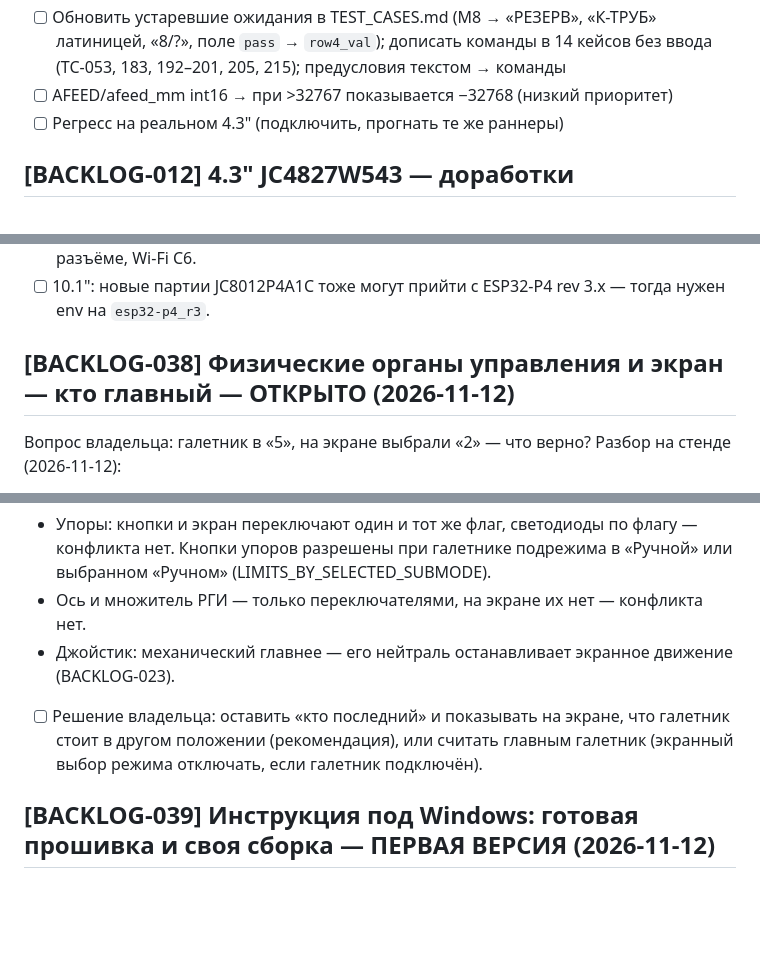
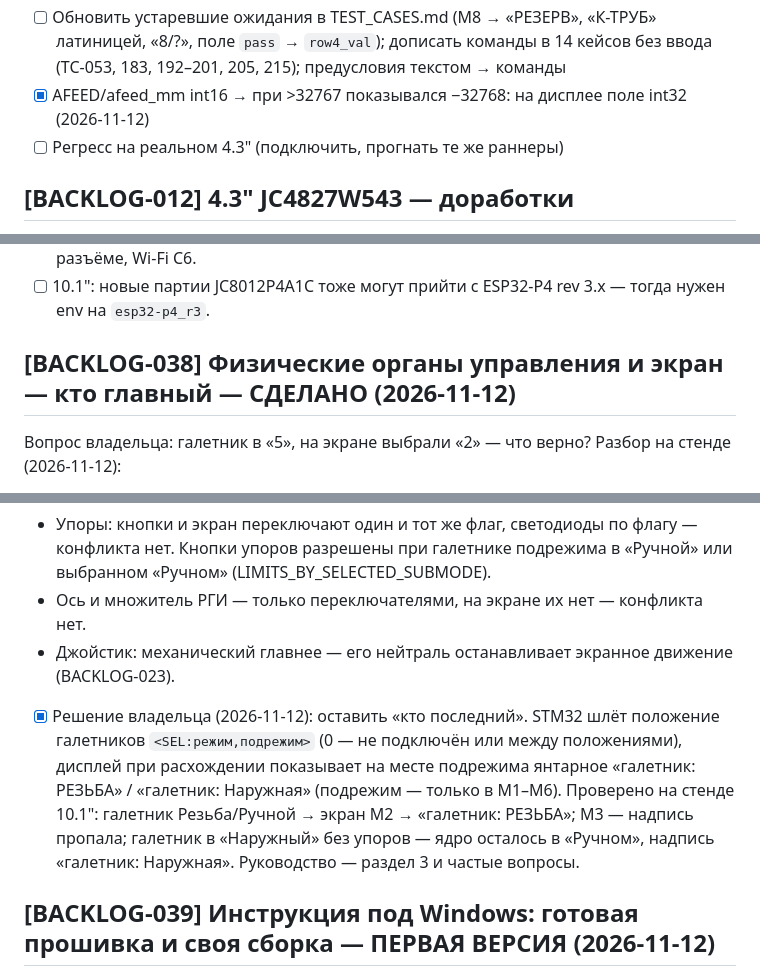
Before and after one commit to tepmehatop/Lathe-cnc-controller-stm32, a Markdown page: BACKLOG.md, 3 parts joined by grey strips. GitHub-like rendering; blank space fills up the shorter version.

```diff
--- a/BACKLOG.md
+++ b/BACKLOG.md
@@ -163,7 +163,7 @@ OK; ошибка на экране — окно по размеру текста
 - [ ] Обновить устаревшие ожидания в TEST_CASES.md (M8 → «РЕЗЕРВ», «К-ТРУБ» латиницей,
       «8/?», поле `pass` → `row4_val`); дописать команды в 14 кейсов без ввода
       (TC-053, 183, 192–201, 205, 215); предусловия текстом → команды
-- [ ] AFEED/afeed_mm int16 → при >32767 показывается −32768 (низкий приоритет)
+- [x] AFEED/afeed_mm int16 → при >32767 показывался −32768: на дисплее поле int32 (2026-11-12)
 - [ ] Регресс на реальном 4.3" (подключить, прогнать те же раннеры)
 
 ## [BACKLOG-012] 4.3" JC4827W543 — доработки
@@ -551,7 +551,7 @@ wifi_config.h в файлы не попадает.
 - [ ] Отзывы: включается ли экран (V1/V2/V3), тач (адрес 0x5D/0x14, направление), UART на разъёме, Wi-Fi C6.
 - [ ] 10.1": новые партии JC8012P4A1C тоже могут прийти с ESP32-P4 rev 3.x — тогда нужен env на `esp32-p4_r3`.
 
-## [BACKLOG-038] Физические органы управления и экран — кто главный — ОТКРЫТО (2026-11-12)
+## [BACKLOG-038] Физические органы управления и экран — кто главный — СДЕЛАНО (2026-11-12)
 Вопрос владельца: галетник в «5», на экране выбрали «2» — что верно? Разбор на стенде (2026-11-12):
 - Галетники режима и подрежима у автора срабатывают **по повороту** (фронт), а не по положению. Экран тоже
   переключает сразу. Итог — «кто последний, тот и прав»: экран выбрал «2» → режим 2, пока галетник не повернут;
@@ -564,8 +564,11 @@ wifi_config.h в файлы не попадает.
   разрешены при галетнике подрежима в «Ручной» или выбранном «Ручном» (LIMITS_BY_SELECTED_SUBMODE).
 - Ось и множитель РГИ — только переключателями, на экране их нет — конфликта нет.
 - Джойстик: механический главнее — его нейтраль останавливает экранное движение (BACKLOG-023).
-- [ ] Решение владельца: оставить «кто последний» и показывать на экране, что галетник стоит в другом положении
-  (рекомендация), или считать главным галетник (экранный выбор режима отключать, если галетник подключён).
+- [x] Решение владельца (2026-11-12): оставить «кто последний». STM32 шлёт положение галетников `<SEL:режим,подрежим>`
+  (0 — не подключён или между положениями), дисплей при расхождении показывает на месте подрежима янтарное
+  «галетник: РЕЗЬБА» / «галетник: Наружная» (подрежим — только в M1–M6). Проверено на стенде 10.1": галетник
+  Резьба/Ручной → экран M2 → «галетник: РЕЗЬБА»; M3 — надпись пропала; галетник в «Наружный» без упоров — ядро
+  осталось в «Ручном», надпись «галетник: Наружная». Руководство — раздел 3 и частые вопросы.
 
 ## [BACKLOG-039] Инструкция под Windows: готовая прошивка и своя сборка — ПЕРВАЯ ВЕРСИЯ (2026-11-12)
 `docs/windows/README.md` (запрос владельца: пользователи форума далеки от электроники). Подготовка Windows (кабели,
```
Also changed, not shown: docs/manual/README.md (+20 -0 lines), history.md (+8 -0 lines), docs/manual/img/selector_hint.jpg (added), 4 other files.
